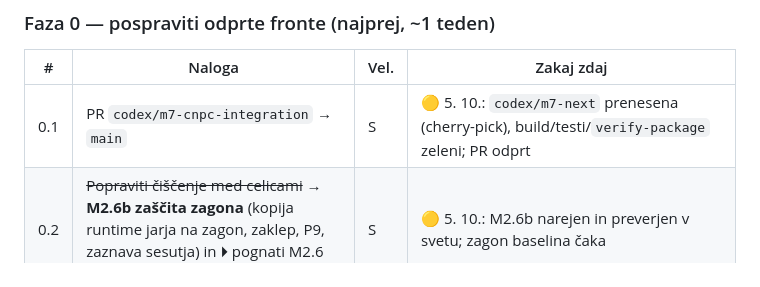
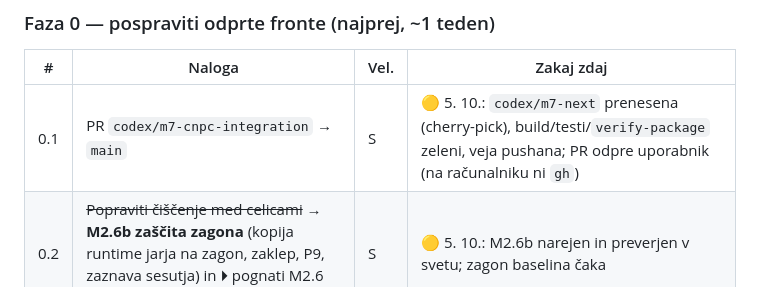
Before and after one commit to jakakriletic/customNPC_rework, a Markdown page: docs/08-PREGLED-IN-PLAN.md, the part around the change. Drawn GitHub-style.

Commit message:
Plan 08: PR v main odpre uporabnik (gh ni namescen)
Co-Authored-By: Claude Opus 5.5 <noreply@anthropic.com>

```diff
--- a/docs/08-PREGLED-IN-PLAN.md
+++ b/docs/08-PREGLED-IN-PLAN.md
@@ -88,7 +88,7 @@ Velikosti: **S** = ena seja · **M** = 2–4 seje · **L** = 5–10 · **XL** =
 
 | # | Naloga | Vel. | Zakaj zdaj |
 |---|---|---|---|
-| 0.1 | PR `codex/m7-cnpc-integration` → `main` | S | 🟡 5. 10.: `codex/m7-next` prenesena (cherry-pick), build/testi/`verify-package` zeleni; PR odprt |
+| 0.1 | PR `codex/m7-cnpc-integration` → `main` | S | 🟡 5. 10.: `codex/m7-next` prenesena (cherry-pick), build/testi/`verify-package` zeleni, veja pushana; PR odpre uporabnik (na računalniku ni `gh`) |
 | 0.2 | ~~Popraviti čiščenje med celicami~~ → **M2.6b zaščita zagona** (kopija runtime jarja na zagon, zaklep, P9, zaznava sesutja) in ⏵ pognati M2.6 (~3,5 h) | S | 🟡 5. 10.: M2.6b narejen in preverjen v svetu; zagon baselina čaka |
 | 0.3 | ⏵ ponovni zagon M3.6 (`m36-run.ps1`, načina 0 in 1) → zaključiti M3.6 | S | koda čaka od 24. 9. |
 | 0.4 | ~~Baritone A/B, odločitev D-022~~ | S | ✅ 28. 9. (`m7-next`): V4 sprejet, Baritone ostane izbirno ozadje. Odprto za uporabnika: ali M4.11/M4.12 (izboljšava privzetega vanilla ozadja) še rabimo |
```
